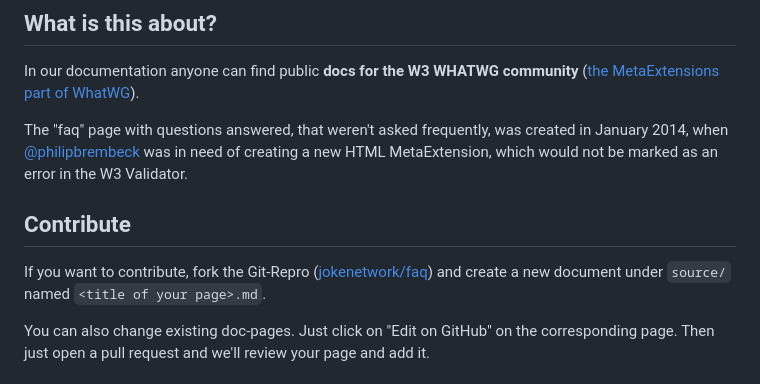
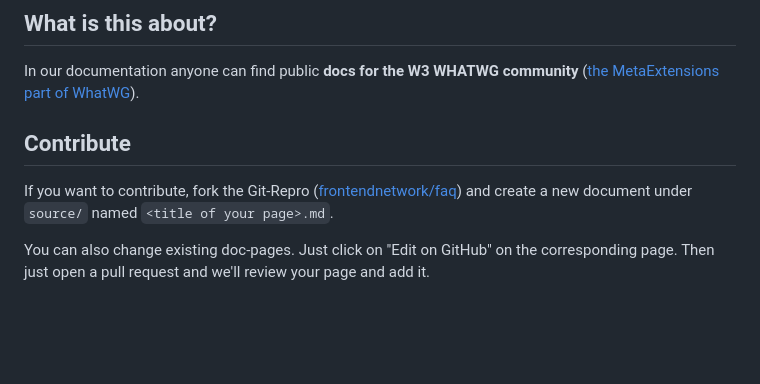
Before and after one commit to frontendnetwork/faq, a Markdown page: README.md, the part around the change printed below. Rendered like a GitHub page; blank space fills up the shorter version.

```diff
--- a/README.md
+++ b/README.md
@@ -22,11 +22,9 @@ Here you can find and contribute to the source-code of our documentation-page, w
 
 In our documentation anyone can find public **docs for the W3 WHATWG community** ([the MetaExtensions part of WhatWG](https://wiki.whatwg.org/wiki/MetaExtensions)).
 
-The "faq" page with questions answered, that weren't asked frequently, was created in January 2014, when [@philipbrembeck](https://github.com/philipbrembeck) was in need of creating a new HTML MetaExtension, which would not be marked as an error in the W3 Validator.
-
 ## Contribute
 
-If you want to contribute, fork the Git-Repro ([jokenetwork/faq](https://github.com/JokeNetwork/faq)) and create a new document under `source/` named `<title of your page>.md`.
+If you want to contribute, fork the Git-Repro ([frontendnetwork/faq](https://github.com/frontendnetwork/faq)) and create a new document under `source/` named `<title of your page>.md`.
 
 You can also change existing doc-pages. Just click on "Edit on GitHub" on the corresponding page.
 Then just open a pull request and we'll review your page and add it.
```
Also changed, not shown: other parts of README.md (+2 -2 lines).
